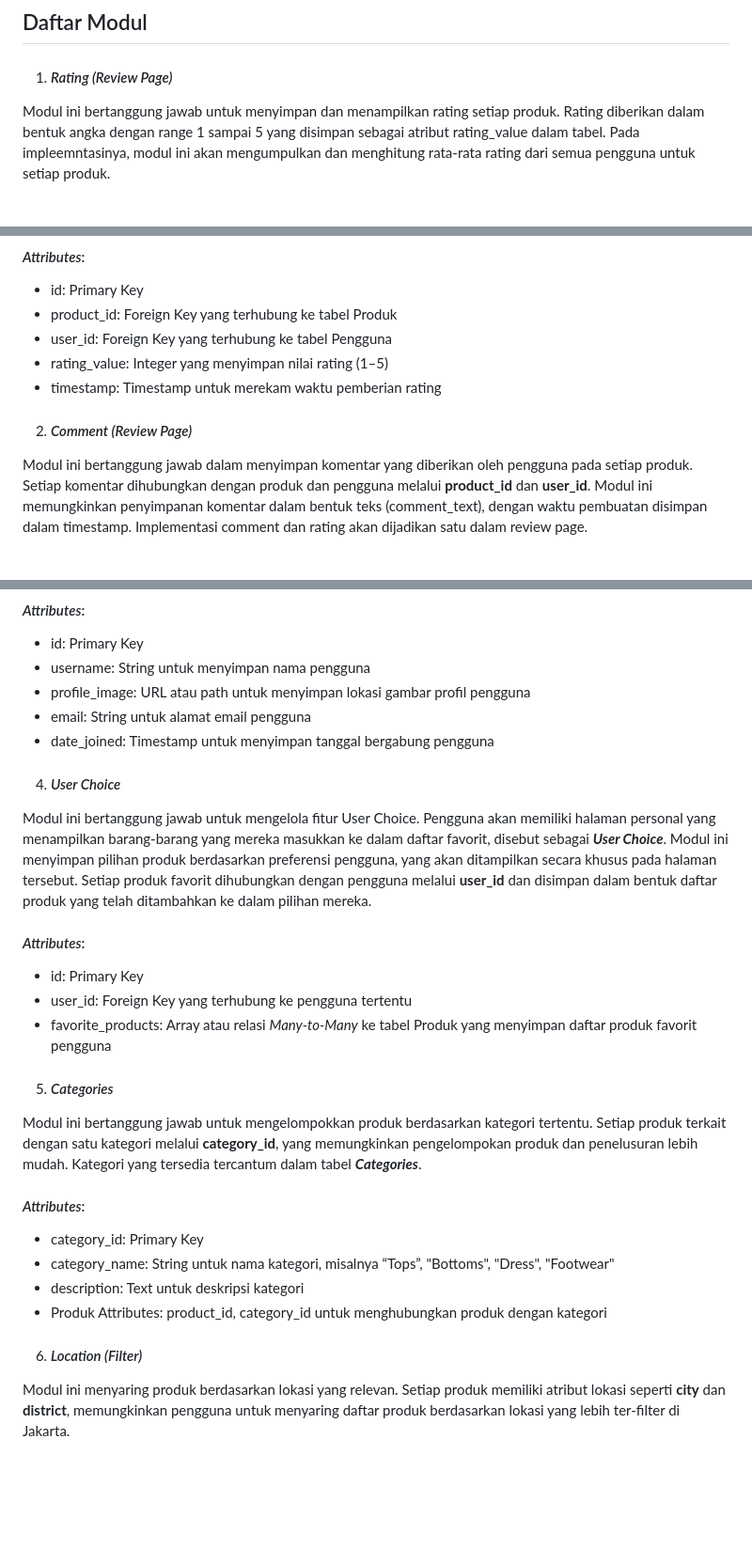
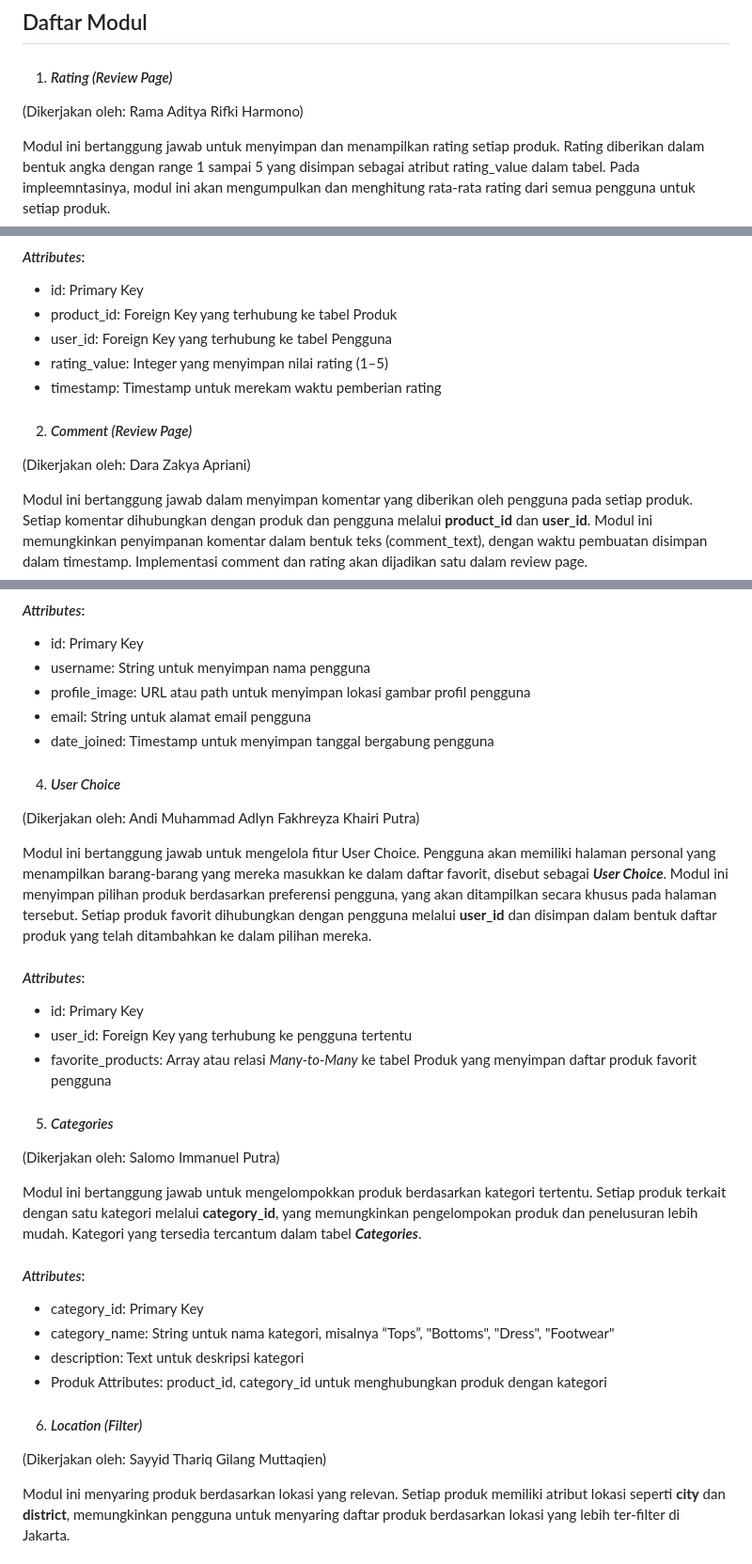
Before and after one commit to adlynfakhreyz/Jakarta-Wardrobe, a Markdown page: readme.md, 3 parts joined by grey strips. Shown at 94% size. GitHub-like rendering; folded sections open; blank space fills up the shorter version.

Commit message:
Menambahkan README.md

```diff
--- a/readme.md
+++ b/readme.md
@@ -30,6 +30,7 @@ Dengan fitur-fitur ini, Jakarta Wardrobe menjadi solusi efektif bagi pengguna ya
 ## Daftar Modul
 
 1. #### *Rating (Review Page)*
+(Dikerjakan oleh: Rama Aditya Rifki Harmono)
 
 Modul ini bertanggung jawab untuk menyimpan dan menampilkan rating setiap produk. Rating diberikan dalam bentuk angka dengan range 1 sampai 5 yang disimpan sebagai atribut rating_value dalam tabel. Pada impleemntasinya, modul ini akan mengumpulkan dan menghitung rata-rata rating dari semua pengguna untuk setiap produk.
 
@@ -41,6 +42,7 @@ Modul ini bertanggung jawab untuk menyimpan dan menampilkan rating setiap produk
 - timestamp: Timestamp untuk merekam waktu pemberian rating
 
 2. #### *Comment (Review Page)*
+(Dikerjakan oleh: Dara Zakya Apriani)
 
 Modul ini bertanggung jawab dalam menyimpan komentar yang diberikan oleh pengguna pada setiap produk. Setiap komentar dihubungkan dengan produk dan pengguna melalui __product_id__ dan __user_id__. Modul ini memungkinkan penyimpanan komentar dalam bentuk teks (comment_text), dengan waktu pembuatan disimpan dalam timestamp. Implementasi comment dan rating akan dijadikan satu dalam review page.
 
@@ -63,6 +66,7 @@ Modul ini bertanggung jawab untuk mengelola fitur edit profile. Modul ini disusu
 - date_joined: Timestamp untuk menyimpan tanggal bergabung pengguna
 
 4. #### *User Choice*
+(Dikerjakan oleh: Andi Muhammad Adlyn Fakhreyza Khairi Putra)
 
 Modul ini bertanggung jawab untuk mengelola fitur User Choice. Pengguna akan memiliki halaman personal yang menampilkan barang-barang yang mereka masukkan ke dalam daftar favorit, disebut sebagai __*User Choice*__. Modul ini menyimpan pilihan produk berdasarkan preferensi pengguna, yang akan ditampilkan secara khusus pada halaman tersebut. Setiap produk favorit dihubungkan dengan pengguna melalui __user_id__ dan disimpan dalam bentuk daftar produk yang telah ditambahkan ke dalam pilihan mereka.
 
@@ -73,6 +77,7 @@ Modul ini bertanggung jawab untuk mengelola fitur User Choice. Pengguna akan mem
 
 
 5. #### *Categories*
+(Dikerjakan oleh: Salomo Immanuel Putra)
 
 Modul ini bertanggung jawab untuk mengelompokkan produk berdasarkan kategori tertentu. Setiap produk terkait dengan satu kategori melalui __category_id__, yang memungkinkan pengelompokan produk dan penelusuran lebih mudah. Kategori yang tersedia tercantum dalam tabel __*Categories*__.
 
@@ -83,6 +88,7 @@ Modul ini bertanggung jawab untuk mengelompokkan produk berdasarkan kategori ter
 - Produk Attributes: product_id, category_id untuk menghubungkan produk dengan kategori
 
 6. #### *Location (Filter)*
+(Dikerjakan oleh: Sayyid Thariq Gilang Muttaqien)
 
 Modul ini menyaring produk berdasarkan lokasi yang relevan. Setiap produk memiliki atribut lokasi seperti __city__ dan __district__, memungkinkan pengguna untuk menyaring daftar produk berdasarkan lokasi yang lebih ter-filter di Jakarta.
 
```
Also changed, not shown: other parts of readme.md (+1 -0 lines).
